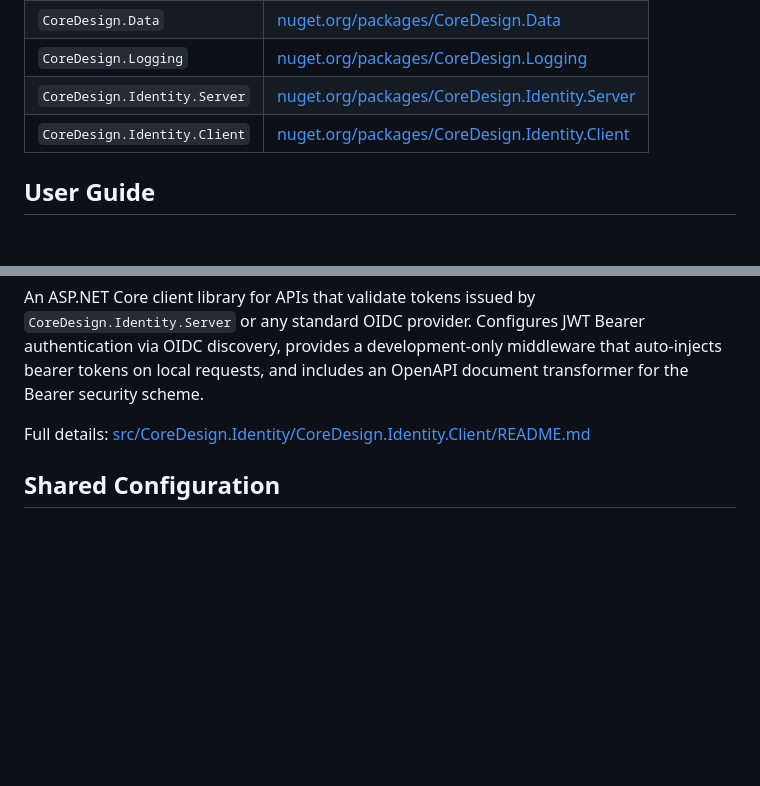
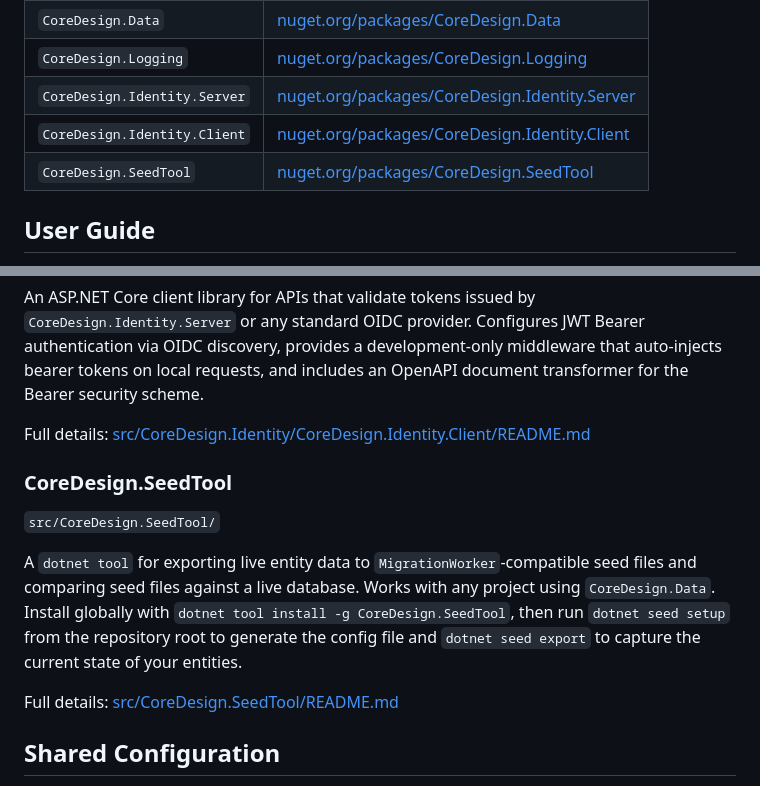
Before and after one commit to codyskidmore/CoreDesign, a Markdown page: README.md, 2 parts joined by grey strips. Rendered like a GitHub page; blank space fills up the shorter version.

Commit message:
Next update (#36)
* Figured out a way to surface the React project in the solution file so it is visible.

* Next release containing a butt-load of changes.

* Delete temp.coredesign.seedtool (2).json

* Update README.md

---------

Co-authored-by: Cody Skidmore <Cody.Skidmore@nationalgrid.com>

```diff
--- a/README.md
+++ b/README.md
@@ -11,6 +11,7 @@ A collection of reusable .NET 10 libraries for data access, shared infrastructur
 | `CoreDesign.Logging` | [nuget.org/packages/CoreDesign.Logging](https://www.nuget.org/packages/CoreDesign.Logging/) |
 | `CoreDesign.Identity.Server` | [nuget.org/packages/CoreDesign.Identity.Server](https://www.nuget.org/packages/CoreDesign.Identity.Server/) |
 | `CoreDesign.Identity.Client` | [nuget.org/packages/CoreDesign.Identity.Client](https://www.nuget.org/packages/CoreDesign.Identity.Client/) |
+| `CoreDesign.SeedTool` | [nuget.org/packages/CoreDesign.SeedTool](https://www.nuget.org/packages/CoreDesign.SeedTool/) |
 
 ## User Guide
 
@@ -88,6 +89,14 @@ An ASP.NET Core client library for APIs that validate tokens issued by `CoreDesi
 
 Full details: [src/CoreDesign.Identity/CoreDesign.Identity.Client/README.md](src/CoreDesign.Identity/CoreDesign.Identity.Client/README.md)
 
+### CoreDesign.SeedTool
+
+`src/CoreDesign.SeedTool/`
+
+A `dotnet tool` for exporting live entity data to `MigrationWorker`-compatible seed files and comparing seed files against a live database. Works with any project using `CoreDesign.Data`. Install globally with `dotnet tool install -g CoreDesign.SeedTool`, then run `dotnet seed setup` from the repository root to generate the config file and `dotnet seed export` to capture the current state of your entities.
+
+Full details: [src/CoreDesign.SeedTool/README.md](src/CoreDesign.SeedTool/README.md)
+
 ## Shared Configuration
 
 When multiple projects in the solution share configuration values (JWT issuer, audience, etc.), use a single `shared/` folder at the solution root and link the files into each project via the `.csproj`. This avoids configuration drift across projects.
```
